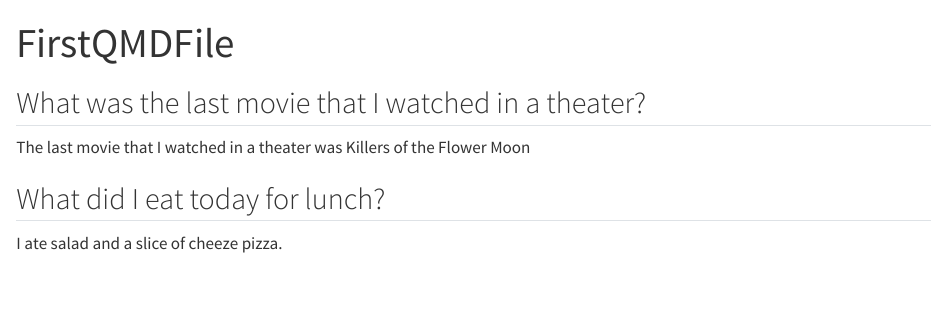
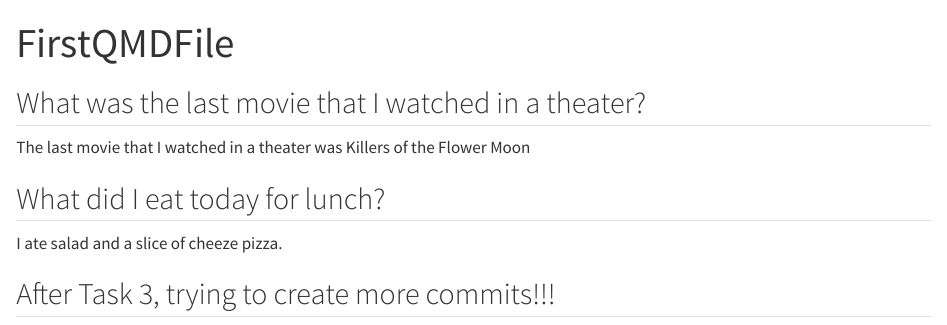
Before and after one commit to logisticloon/DACSS601, a Quarto document (firstfile.qmd): the page in a window 1100 px wide, from its top. Rendered offline with R 4.5, knitr and Pandoc in place of Quarto, with nearby package versions.

Commit message:
Done with Task3, Just trying to create more commits.

```diff
--- a/firstfile.qmd
+++ b/firstfile.qmd
@@ -11,3 +11,5 @@ The last movie that I watched in a theater was Killers of the Flower Moon
 ## What did I eat today for lunch?
 
 I ate salad and a slice of cheeze pizza.
+
+## After Task 3, trying to create more commits!!!
```
